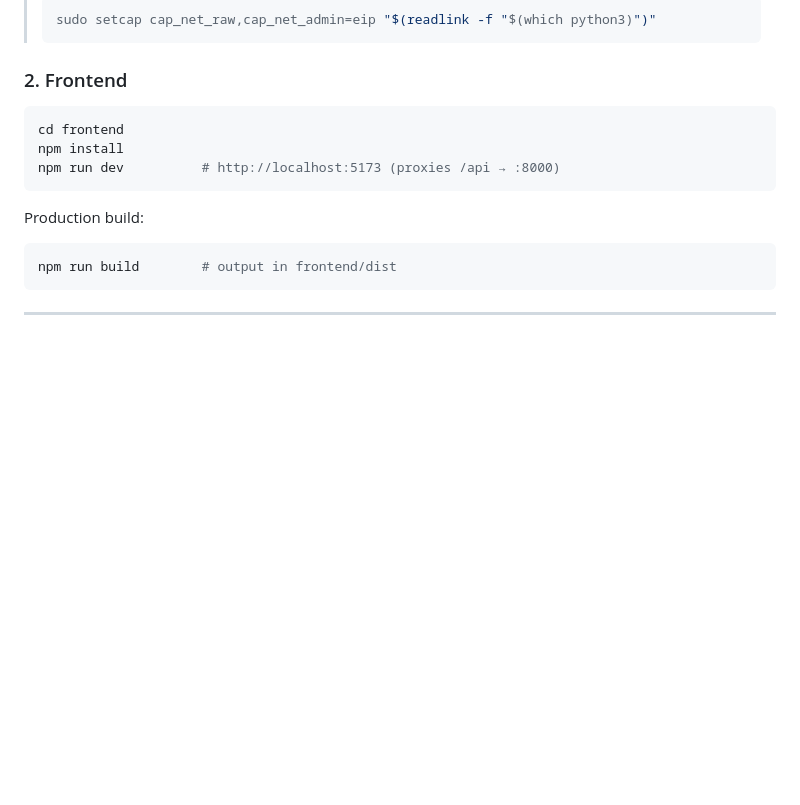
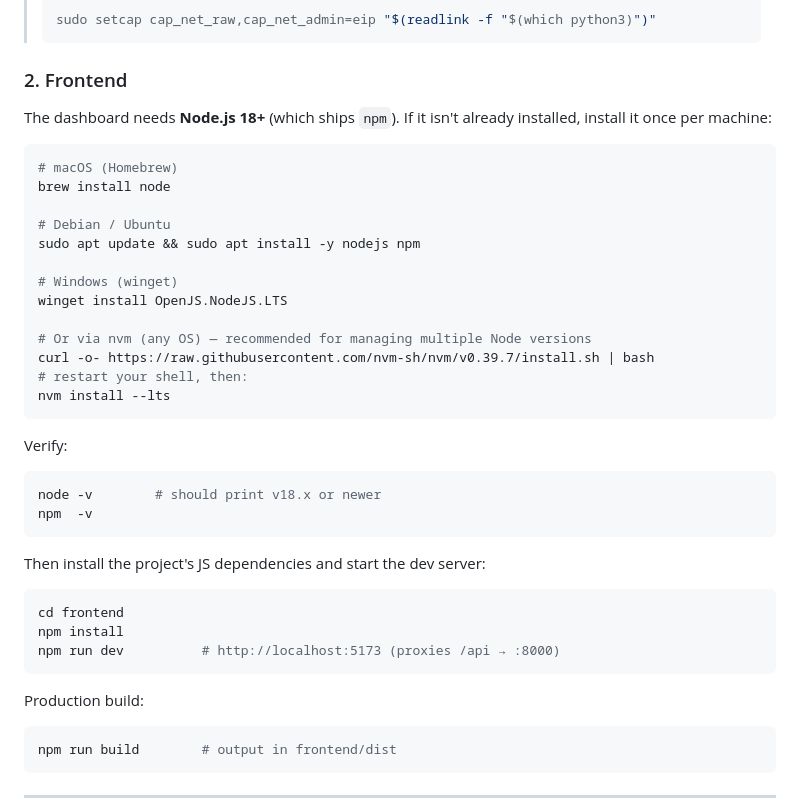
Before and after one commit to tanishq107/network_attack_detection_system, a Markdown page: README.md, the part around the change. Rendered like a GitHub page; blank space fills up the shorter version.

Commit message:
README: add Node.js/npm install commands for macOS, Linux, Windows, nvm

````diff
--- a/README.md
+++ b/README.md
@@ -60,6 +60,34 @@ Interactive API docs at **http://localhost:8000/docs**.
 > ```
 
 ### 2. Frontend
+
+The dashboard needs **Node.js 18+** (which ships `npm`). If it isn't already
+installed, install it once per machine:
+
+```bash
+# macOS (Homebrew)
+brew install node
+
+# Debian / Ubuntu
+sudo apt update && sudo apt install -y nodejs npm
+
+# Windows (winget)
+winget install OpenJS.NodeJS.LTS
+
+# Or via nvm (any OS) — recommended for managing multiple Node versions
+curl -o- https://raw.githubusercontent.com/nvm-sh/nvm/v0.39.7/install.sh | bash
+# restart your shell, then:
+nvm install --lts
+```
+
+Verify:
+
+```bash
+node -v        # should print v18.x or newer
+npm  -v
+```
+
+Then install the project's JS dependencies and start the dev server:
 
 ```bash
 cd frontend
````
